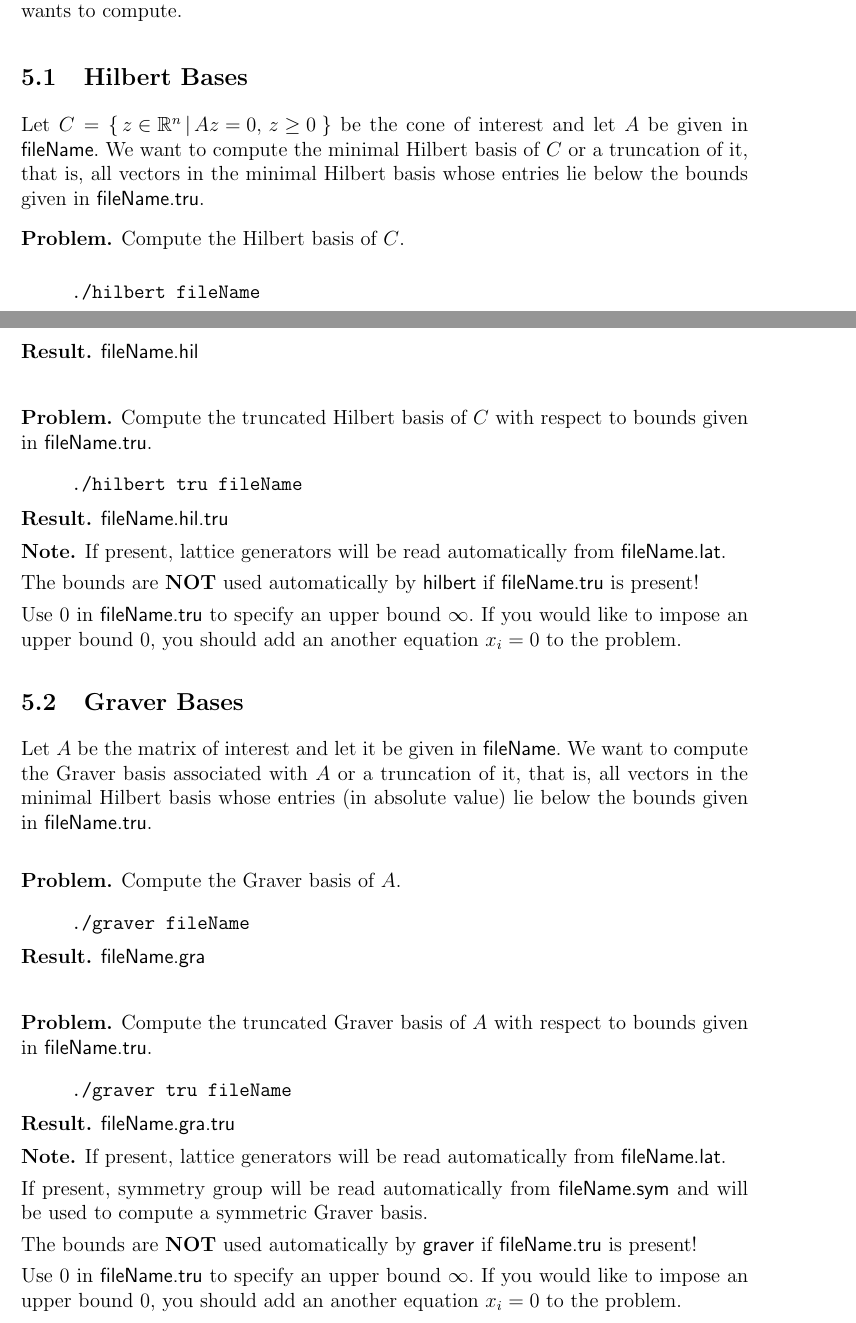
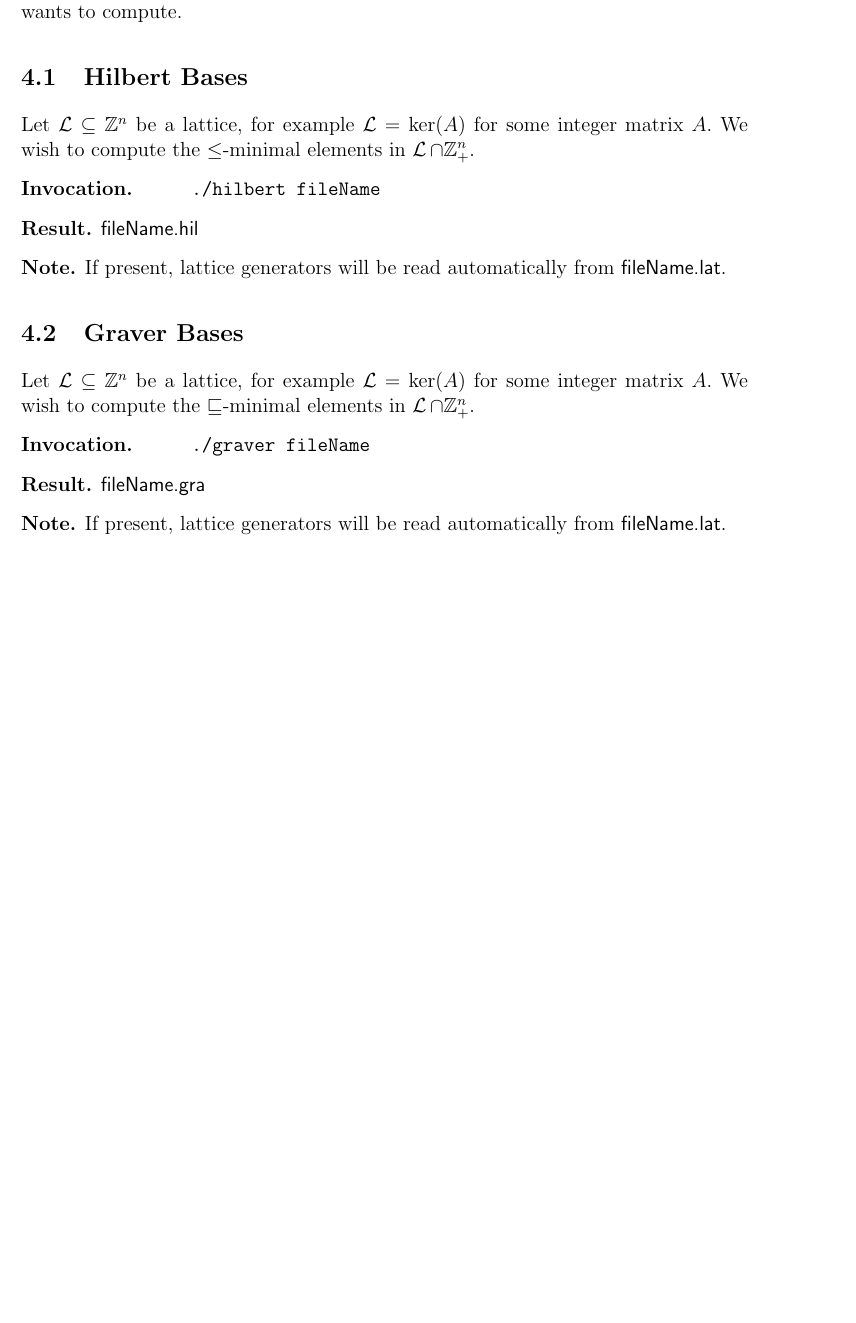
Before and after one commit to sebasguts/4ti2, a LaTeX document (doc/4ti2_manual.tex): two parts of pages 5 and 6 of 19 before the commit and part of page 5 of 18 after it, the two joined at a grey line, cut so that both start at the same text, the shorter picture padded with empty space. Compiled offline with pdfLaTeX.

Commit message:
*** empty log message ***
git-svn-id: https://svn-mkoeppe.math.ucdavis.edu/usvn/svn/4ti2/trunk@67 ce95ca40-cb61-4e84-aeba-b4b612511386

```diff
--- a/doc/4ti2_manual.tex
+++ b/doc/4ti2_manual.tex
@@ -93,6 +93,7 @@
 \newtheorem*{Remark}{Remark}
 \newtheorem*{Problem}{Problem}
 \newtheorem*{Call}{Call}
+\newtheorem*{Invocation}{Invocation}
 \newtheorem*{Result}{Result}
 \newtheorem*{Note}{Note}
 
@@ -112,6 +113,7 @@
 \DeclareMathOperator{\supp}{supp}
 \DeclareMathOperator{\conv}{conv}
 \DeclareMathOperator{\normalForm}{normalForm}
+\DeclareMathOperator{\Lattice}{{\cal L}}
 
 
 %-- This is the correct way of typesetting 4ti2.
@@ -293,95 +284,54 @@ adds new extensions to the file name with every call.
 \end{Note}
 
 
+
+
+
 \section{Invoking \FourTiTwo{}}
 Let us present the different calls to \FourTiTwo{} according to the set or
 the information one wants to compute.
 
 \subsection{Hilbert Bases}
-Let $C=\SetDef{z\in\R^n}{Az=0,\, z\geq 0}$ be the cone of interest and let
-$A$ be given in \File{fileName}. We want to compute the minimal
-Hilbert basis of $C$ or a truncation of it, that is, all vectors in
-the minimal Hilbert basis whose entries lie below the bounds given in
-\File{fileName.tru}.
+Let $\Lattice\subseteq\Z^n$ be a lattice, for example $\Lattice=\ker(A)$
+for some integer matrix $A$. We wish to compute the $\leq$-minimal
+elements in $\Lattice\cap\Z^n_+$.
 
-\begin{Problem}
-Compute the Hilbert basis of $C$.
-\end{Problem}
+\begin{Invocation}
 \begin{myverbatim}
 ./hilbert fileName
 \end{myverbatim}
+\end{Invocation}
+
 \begin{Result}
-\File{fileName.hil}
-\end{Result}
-
-\vspace{15pt}
-\begin{Problem}
-Compute the truncated Hilbert basis of $C$ with respect to bounds
-given in \File{fileName.tru}.
-\end{Problem}
-\begin{myverbatim}
-./hilbert tru fileName
-\end{myverbatim}
-\begin{Result}
-\File{fileName.hil.tru}
+  \File{fileName.hil}
 \end{Result}
 
 \begin{Note}
   If present, lattice generators will be read automatically from
   \File{fileName.lat}.
-
-  The bounds are \important{NOT} used automatically by \Command{hilbert} if
-  \File{fileName.tru} is present!
-
-  Use $0$ in \File{fileName.tru} to specify an upper bound
-  $\infty$. If you would like to impose an upper bound $0$, you should
-  add an another equation $x_i=0$ to the problem.
 \end{Note}
 
+
+
+
 \subsection{Graver Bases}
-Let $A$ be the matrix of interest and let it be given in
-\File{fileName}. We want to compute the Graver basis associated with $A$
-or a truncation of it, that is, all vectors in the minimal Hilbert
-basis whose entries (in absolute value) lie below the bounds given in
-\File{fileName.tru}.
+Let $\Lattice\subseteq\Z^n$ be a lattice, for example $\Lattice=\ker(A)$
+for some integer matrix $A$. We wish to compute the $\red$-minimal
+elements in $\Lattice\cap\Z^n_+$.
 
-\vspace{15pt}
-\begin{Problem}
-Compute the Graver basis of $A$.
-\end{Problem}
+\begin{Invocation}
 \begin{myverbatim}
 ./graver fileName
 \end{myverbatim}
+\end{Invocation}
+
 \begin{Result}
 \File{fileName.gra}
-\end{Result}
-
-\vspace{15pt}
-\begin{Problem}
-Compute the truncated Graver basis of $A$ with respect to
-bounds given in \File{fileName.tru}.
-\end{Problem}
-\begin{myverbatim}
-./graver tru fileName
-\end{myverbatim}
-\begin{Result}
-\File{fileName.gra.tru}
 \end{Result}
 
 \begin{Note}
   If present, lattice generators will be read automatically from
   \File{fileName.lat}.
-
-  If present, symmetry group will be read automatically from
-  \File{fileName.sym} and will be used to compute a symmetric Graver
-  basis.
-
-  The bounds are \important{NOT} used automatically by \Command{graver} if
-  \File{fileName.tru} is present!
-
-  Use $0$ in \File{fileName.tru} to specify an upper bound
-  $\infty$. If you would like to impose an upper bound $0$, you should
-  add an another equation $x_i=0$ to the problem.
 \end{Note}
 
 
```
Also changed, not shown: doc/4ti2_manual.tex (44 more changed lines).
